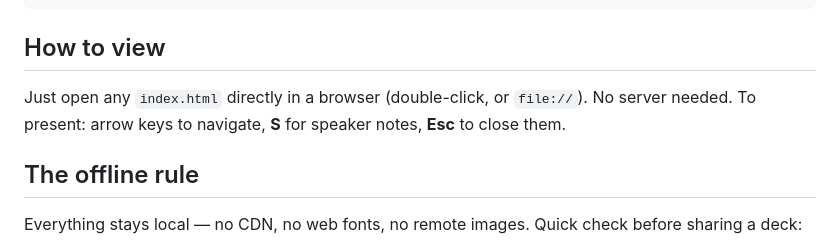
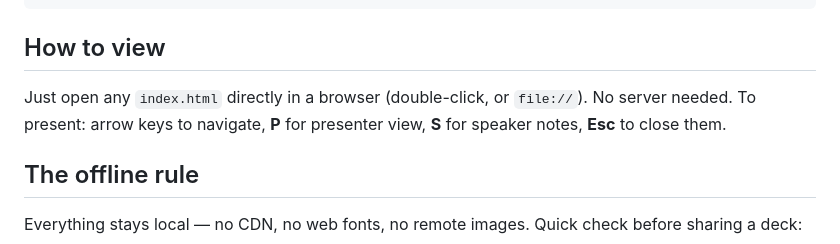
Before and after one commit to UTulsa-ASWP/html-presentation-tutorial, a Markdown page: README.md, the part around the change. GitHub-like rendering.

Commit message:
README: note P (presenter view) in the "How to view" controls
The line only mentioned S (speaker notes); add P for presenter view so the
primary presenting control is documented.

Co-Authored-By: Claude Opus 4.8 (1M context) <noreply@anthropic.com>

```diff
--- a/README.md
+++ b/README.md
@@ -106,7 +106,8 @@ html-presentation-tutorial/
 ## How to view
 
 Just open any `index.html` directly in a browser (double-click, or `file://`). No server
-needed. To present: arrow keys to navigate, **S** for speaker notes, **Esc** to close them.
+needed. To present: arrow keys to navigate, **P** for presenter view, **S** for speaker
+notes, **Esc** to close them.
 
 ## The offline rule
 
```
